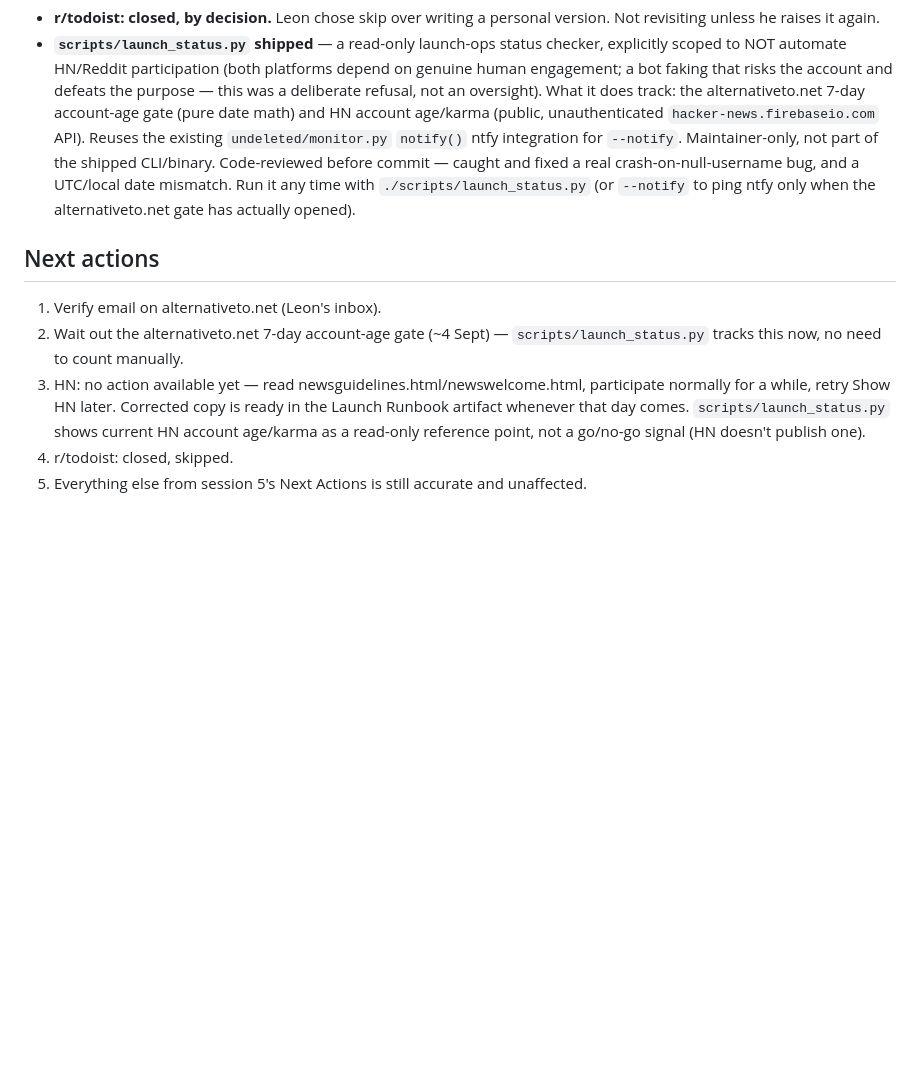
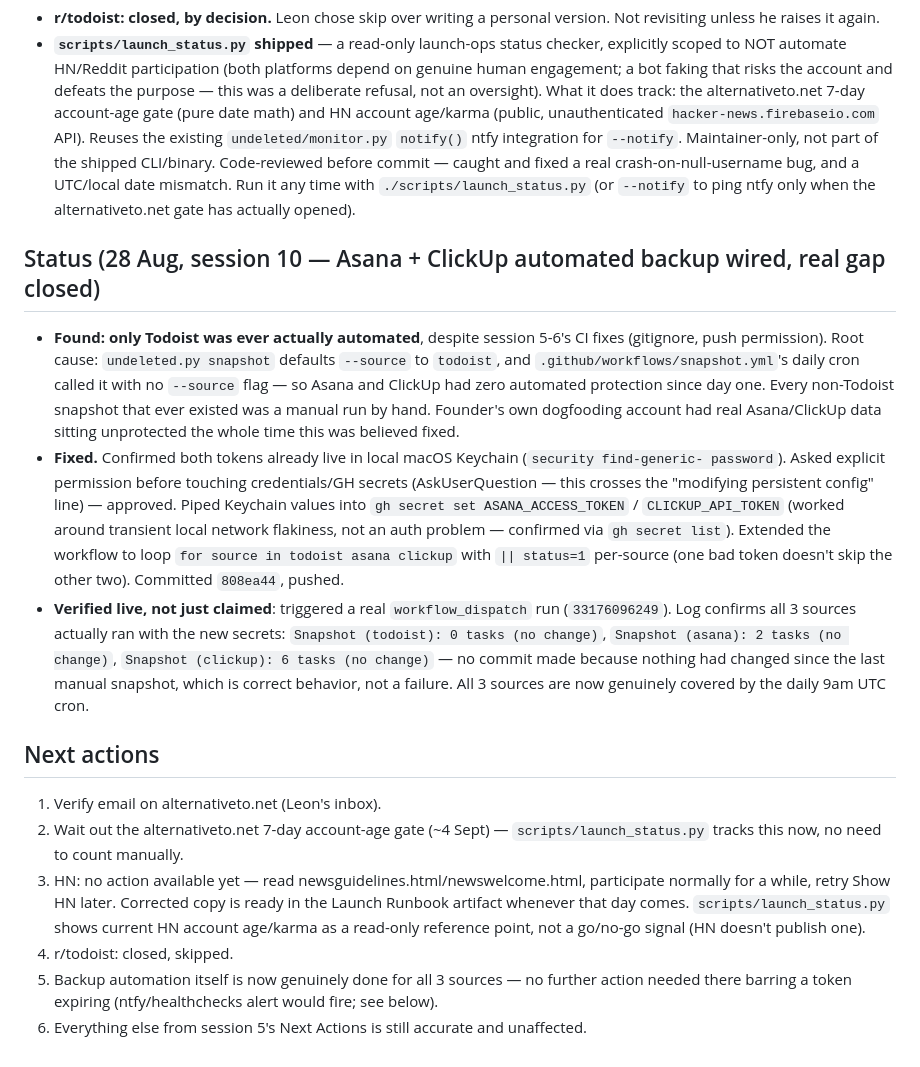
Before and after one commit to liveskyhigh84/undeleted, a Markdown page: memory.md, the part around the change. Rendered like a GitHub page; blank space fills up the shorter version.

Commit message:
memory: session 10 close-out — Asana/ClickUp automated backup gap found + fixed, verified live

```diff
--- a/memory.md
+++ b/memory.md
@@ -232,6 +232,26 @@ distribution task, not a technical one.
   mismatch. Run it any time with `./scripts/launch_status.py` (or `--notify` to ping ntfy only
   when the alternativeto.net gate has actually opened).
 
+## Status (28 Aug, session 10 — Asana + ClickUp automated backup wired, real gap closed)
+- **Found: only Todoist was ever actually automated**, despite session 5-6's CI fixes (gitignore,
+  push permission). Root cause: `undeleted.py snapshot` defaults `--source` to `todoist`, and
+  `.github/workflows/snapshot.yml`'s daily cron called it with no `--source` flag — so Asana and
+  ClickUp had zero automated protection since day one. Every non-Todoist snapshot that ever
+  existed was a manual run by hand. Founder's own dogfooding account had real Asana/ClickUp data
+  sitting unprotected the whole time this was believed fixed.
+- **Fixed.** Confirmed both tokens already live in local macOS Keychain (`security find-generic-
+  password`). Asked explicit permission before touching credentials/GH secrets (AskUserQuestion
+  — this crosses the "modifying persistent config" line) — approved. Piped Keychain values into
+  `gh secret set ASANA_ACCESS_TOKEN` / `CLICKUP_API_TOKEN` (worked around transient local network
+  flakiness, not an auth problem — confirmed via `gh secret list`). Extended the workflow to loop
+  `for source in todoist asana clickup` with `|| status=1` per-source (one bad token doesn't skip
+  the other two). Committed `808ea44`, pushed.
+- **Verified live, not just claimed**: triggered a real `workflow_dispatch` run (`33176096249`).
+  Log confirms all 3 sources actually ran with the new secrets: `Snapshot (todoist): 0 tasks (no
+  change)`, `Snapshot (asana): 2 tasks (no change)`, `Snapshot (clickup): 6 tasks (no change)` —
+  no commit made because nothing had changed since the last manual snapshot, which is correct
+  behavior, not a failure. All 3 sources are now genuinely covered by the daily 9am UTC cron.
+
 ## Next actions
 1. Verify email on alternativeto.net (Leon's inbox).
 2. Wait out the alternativeto.net 7-day account-age gate (~4 Sept) — `scripts/launch_status.py`
@@ -241,4 +261,6 @@ distribution task, not a technical one.
    whenever that day comes. `scripts/launch_status.py` shows current HN account age/karma as a
    read-only reference point, not a go/no-go signal (HN doesn't publish one).
 4. r/todoist: closed, skipped.
-5. Everything else from session 5's Next Actions is still accurate and unaffected.
+5. Backup automation itself is now genuinely done for all 3 sources — no further action needed
+   there barring a token expiring (ntfy/healthchecks alert would fire; see below).
+6. Everything else from session 5's Next Actions is still accurate and unaffected.
```
